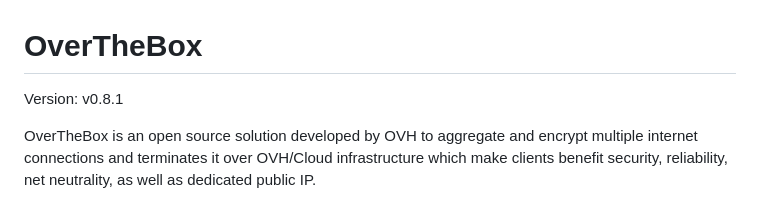
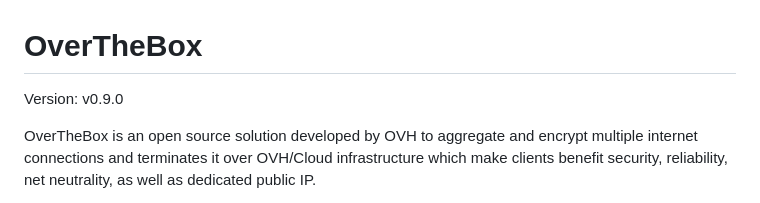
Before and after one commit to ovh/overthebox, a Markdown page: README.md, the part around the change. Rendered like a GitHub page.

Commit message:
release: v0.9.0

```diff
--- a/README.md
+++ b/README.md
@@ -1,6 +1,6 @@
 # OverTheBox
 
-Version: v0.8.1
+Version: v0.9.0
 
 OverTheBox is an open source solution developed by OVH to aggregate and encrypt multiple internet connections and terminates it over OVH/Cloud infrastructure which make clients benefit security, reliability, net neutrality, as well as dedicated public IP.
 
```
